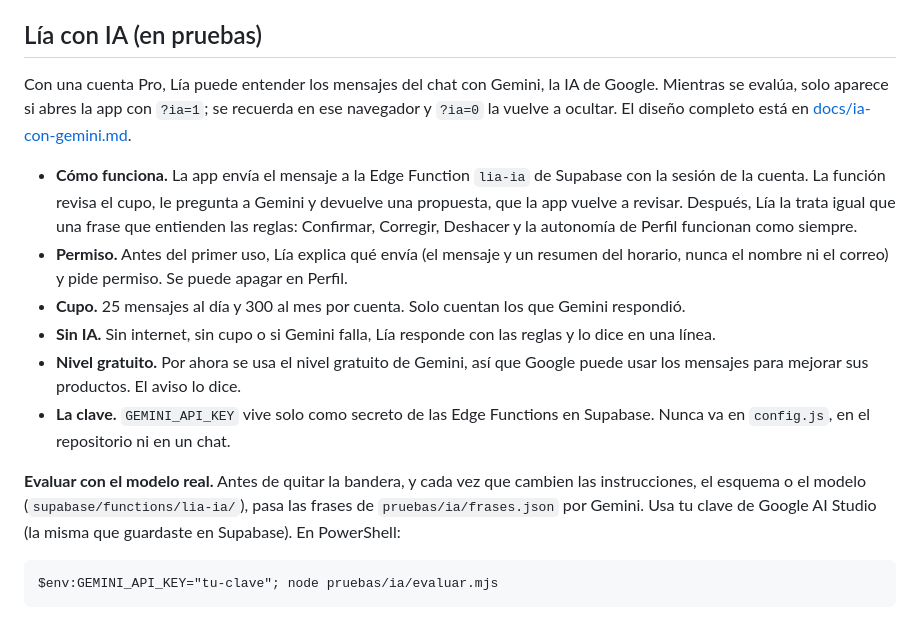
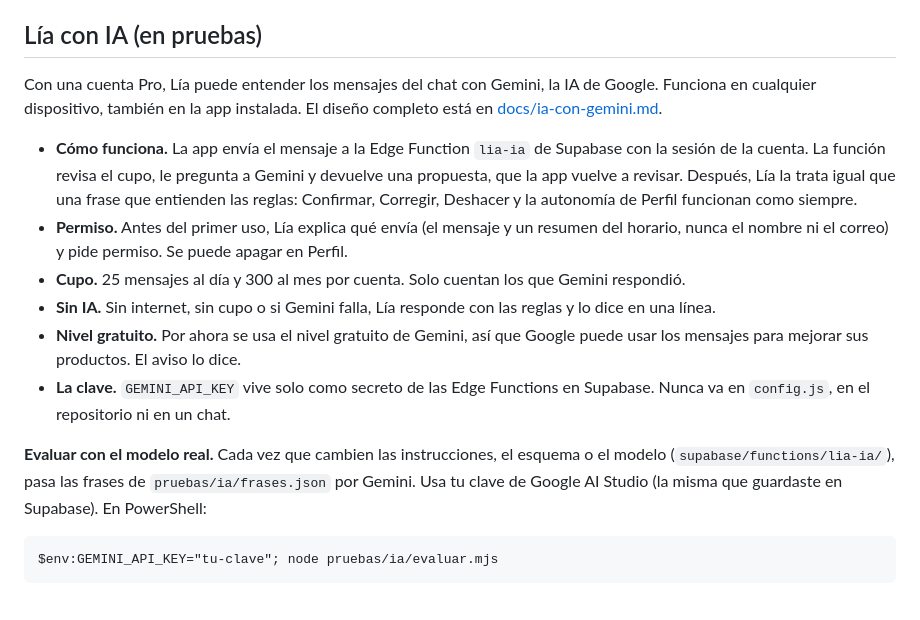
Before and after one commit to JaimeRamosT/lia-prototipo, a Markdown page: README.md, the part around the change. Drawn GitHub-style.

````diff
--- a/README.md
+++ b/README.md
@@ -61,7 +61,7 @@ Las cuentas y el plan de cada una viven en Supabase. `config.js` ya apunta al pr
 
 ## Lía con IA (en pruebas)
 
-Con una cuenta Pro, Lía puede entender los mensajes del chat con Gemini, la IA de Google. Mientras se evalúa, solo aparece si abres la app con `?ia=1`; se recuerda en ese navegador y `?ia=0` la vuelve a ocultar. El diseño completo está en [docs/ia-con-gemini.md](docs/ia-con-gemini.md).
+Con una cuenta Pro, Lía puede entender los mensajes del chat con Gemini, la IA de Google. Funciona en cualquier dispositivo, también en la app instalada. El diseño completo está en [docs/ia-con-gemini.md](docs/ia-con-gemini.md).
 
 - **Cómo funciona.** La app envía el mensaje a la Edge Function `lia-ia` de Supabase con la sesión de la cuenta. La función revisa el cupo, le pregunta a Gemini y devuelve una propuesta, que la app vuelve a revisar. Después, Lía la trata igual que una frase que entienden las reglas: Confirmar, Corregir, Deshacer y la autonomía de Perfil funcionan como siempre.
 - **Permiso.** Antes del primer uso, Lía explica qué envía (el mensaje y un resumen del horario, nunca el nombre ni el correo) y pide permiso. Se puede apagar en Perfil.
@@ -70,7 +70,7 @@ Con una cuenta Pro, Lía puede entender los mensajes del chat con Gemini, la IA
 - **Nivel gratuito.** Por ahora se usa el nivel gratuito de Gemini, así que Google puede usar los mensajes para mejorar sus productos. El aviso lo dice.
 - **La clave.** `GEMINI_API_KEY` vive solo como secreto de las Edge Functions en Supabase. Nunca va en `config.js`, en el repositorio ni en un chat.
 
-**Evaluar con el modelo real.** Antes de quitar la bandera, y cada vez que cambien las instrucciones, el esquema o el modelo (`supabase/functions/lia-ia/`), pasa las frases de `pruebas/ia/frases.json` por Gemini. Usa tu clave de Google AI Studio (la misma que guardaste en Supabase). En PowerShell:
+**Evaluar con el modelo real.** Cada vez que cambien las instrucciones, el esquema o el modelo (`supabase/functions/lia-ia/`), pasa las frases de `pruebas/ia/frases.json` por Gemini. Usa tu clave de Google AI Studio (la misma que guardaste en Supabase). En PowerShell:
 
 ```
 $env:GEMINI_API_KEY="tu-clave"; node pruebas/ia/evaluar.mjs
````
Also changed, not shown: docs/ia-con-gemini.md (+2 -2 lines).
